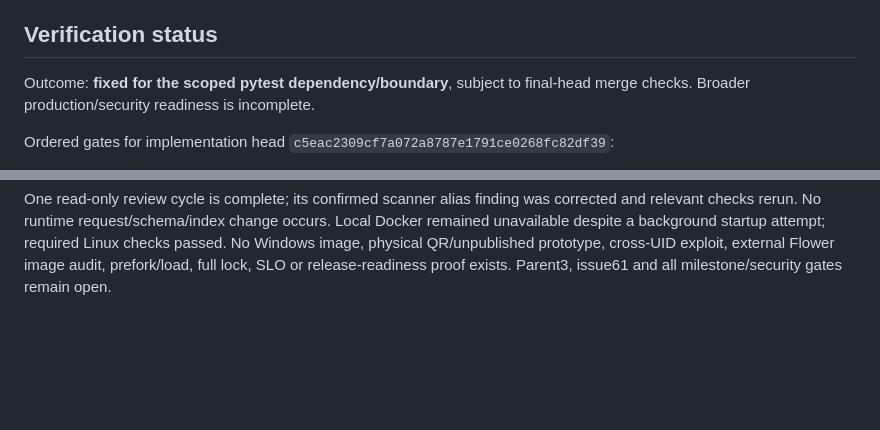
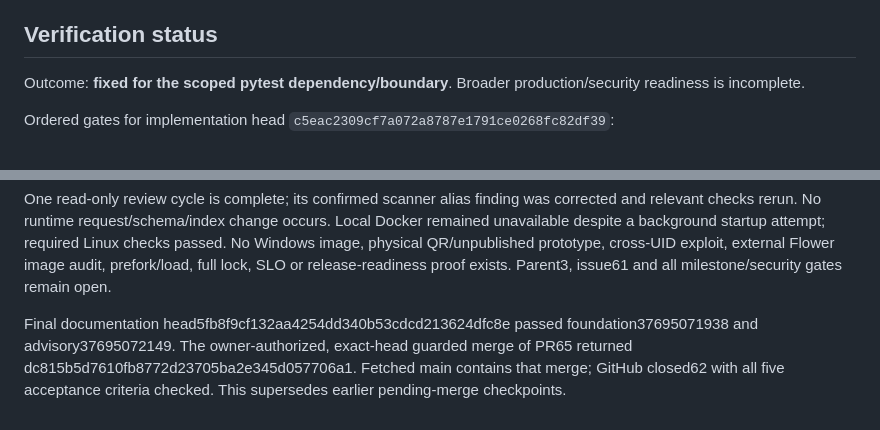
Before and after one commit to Protagonist01/url-shortener, a Markdown page: docs/verification/test-dependency-remediation.md, 2 parts joined by grey strips. GitHub-like rendering; blank space fills up the shorter version.

```diff
--- a/docs/verification/test-dependency-remediation.md
+++ b/docs/verification/test-dependency-remediation.md
@@ -62,7 +62,7 @@ To roll back dependency separation, revert this reviewed commit and rebuild from
 
 ## Verification status
 
-Outcome: **fixed for the scoped pytest dependency/boundary**, subject to final-head merge checks. Broader production/security readiness is incomplete.
+Outcome: **fixed for the scoped pytest dependency/boundary**. Broader production/security readiness is incomplete.
 
 Ordered gates for implementation head `c5eac2309cf7a072a8787e1791ce0268fc82df39`:
 
@@ -75,3 +75,5 @@ Actual [foundation37694595696/job113043066577](https://github.com/Protagonist01/
 Fresh scopes contain47 runtime,53 test and51 operations packages. Pytest/plugin have no recorded findings; runtime contains no pytest/plugin/Flower/psutil/scanner. Each scope retains26 raw records in Starlette/python-multipart,13 unique package/advisory IDs. Exact [runtime](../security/dependency-after-test-runtime-linux.json), [test](../security/dependency-after-test-test-linux.json) and [operations](../security/dependency-after-test-operations-linux.json) reports have matching metadata files. Counts are not distinct exploitable-vulnerability counts or full-security approval.
 
 One read-only review cycle is complete; its confirmed scanner alias finding was corrected and relevant checks rerun. No runtime request/schema/index change occurs. Local Docker remained unavailable despite a background startup attempt; required Linux checks passed. No Windows image, physical QR/unpublished prototype, cross-UID exploit, external Flower image audit, prefork/load, full lock, SLO or release-readiness proof exists. Parent3, issue61 and all milestone/security gates remain open.
+
+Final documentation head5fb8f9cf132aa4254dd340b53cdcd213624dfc8e passed foundation37695071938 and advisory37695072149. The owner-authorized, exact-head guarded merge of PR65 returned dc815b5d7610fb8772d23705ba2e345d057706a1. Fetched main contains that merge; GitHub closed62 with all five acceptance criteria checked. This supersedes earlier pending-merge checkpoints.
```
Also changed, not shown: BUILD_BOOK.md (+16 -0 lines), GOAL_PROGRESS.md (+6 -0 lines).
